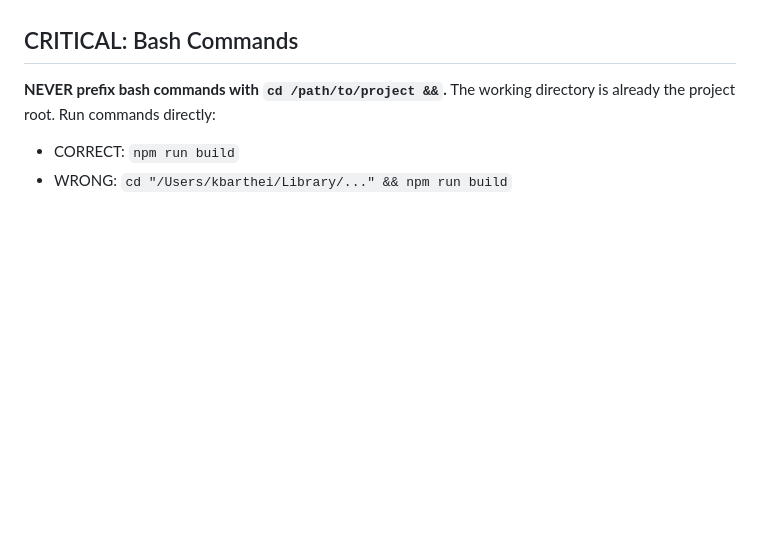
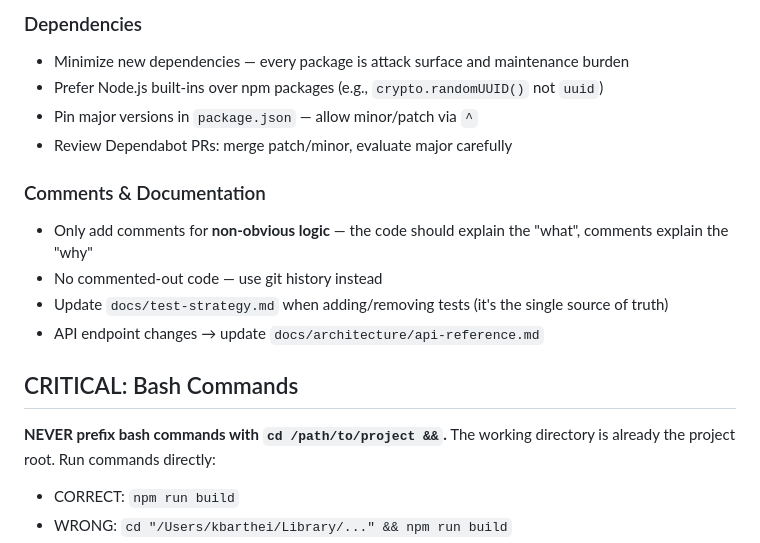
Before and after one commit to kbarthei/HASpoolManager, a Markdown page: CLAUDE.md, the part around one of its changes. Rendered like a GitHub page; blank space fills up the shorter version.

```diff
--- a/CLAUDE.md
+++ b/CLAUDE.md
@@ -186,3 +236,15 @@ Never edit a committed migration file — generate a follow-up migration instead
+### Dependencies
+- Minimize new dependencies — every package is attack surface and maintenance burden
+- Prefer Node.js built-ins over npm packages (e.g., `crypto.randomUUID()` not `uuid`)
+- Pin major versions in `package.json` — allow minor/patch via `^`
+- Review Dependabot PRs: merge patch/minor, evaluate major carefully
+
+### Comments & Documentation
+- Only add comments for **non-obvious logic** — the code should explain the "what", comments explain the "why"
+- No commented-out code — use git history instead
+- Update `docs/test-strategy.md` when adding/removing tests (it's the single source of truth)
+- API endpoint changes → update `docs/architecture/api-reference.md`
+
 ## CRITICAL: Bash Commands
 
 **NEVER prefix bash commands with `cd /path/to/project &&`.** The working directory is already the project root. Run commands directly:
```
Also changed, not shown: other parts of CLAUDE.md (+50 -0 lines).
